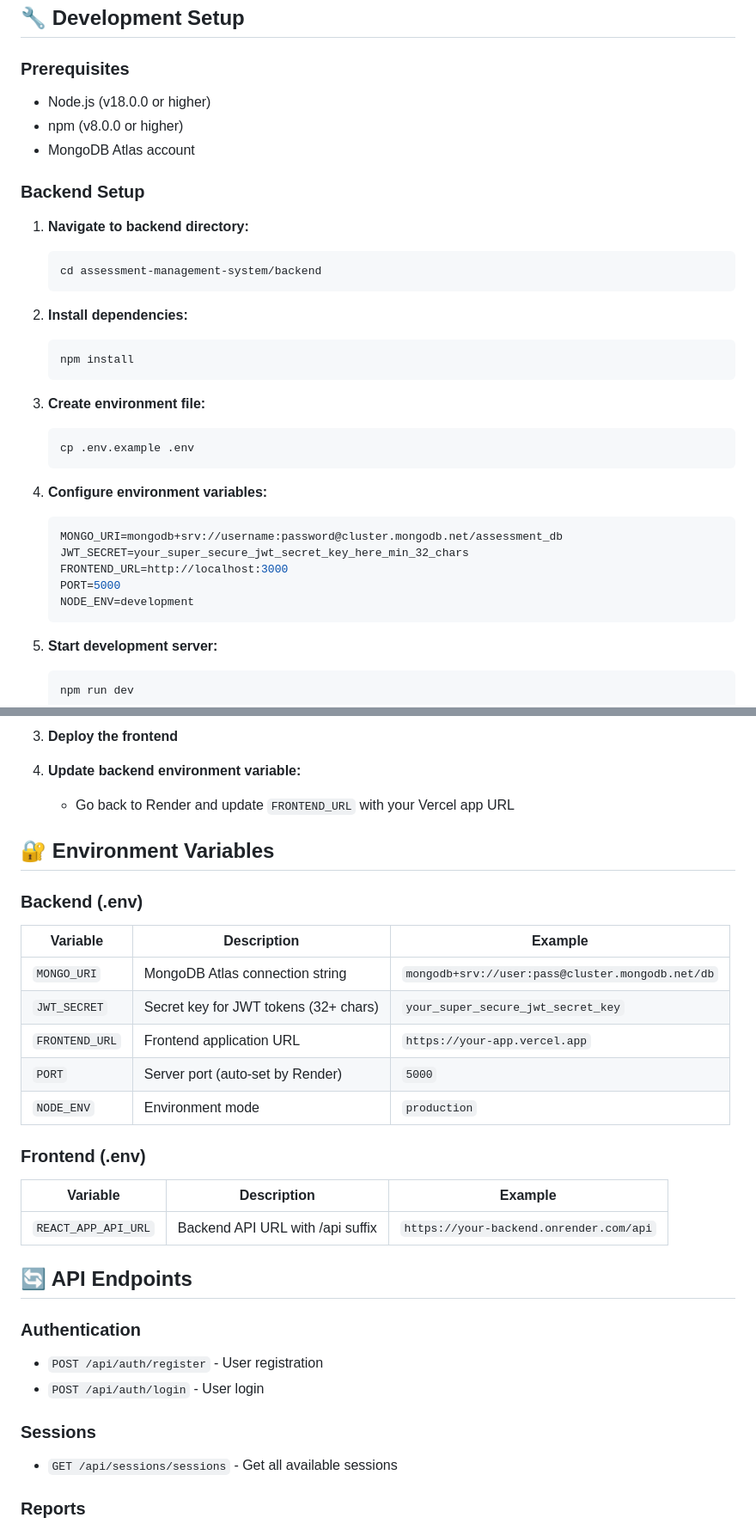
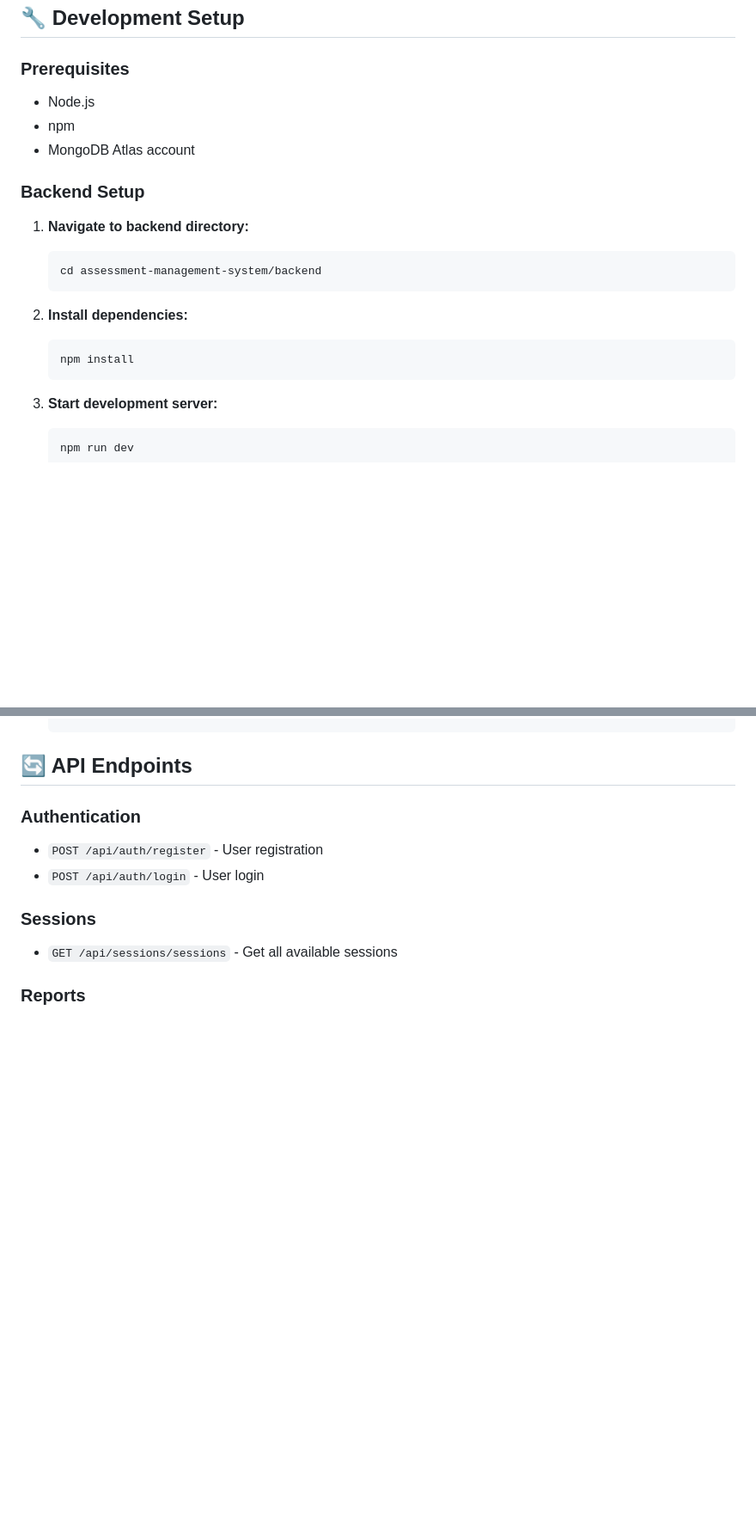
Before and after one commit to nitin-003/WatchYourHealth_Task, a Markdown page: README.md, 2 parts joined by grey strips. Shown at 86% size. Drawn GitHub-style; blank space fills up the shorter version.

````diff
--- a/README.md
+++ b/README.md
@@ -76,8 +76,8 @@ assessment-management-system/
 ## 🔧 Development Setup
 
 ### Prerequisites
-- Node.js (v18.0.0 or higher)
-- npm (v8.0.0 or higher)
+- Node.js
+- npm
 - MongoDB Atlas account
 
 ### Backend Setup
@@ -92,19 +92,6 @@ assessment-management-system/
    npm install
    ```
 
-3. **Create environment file:**
-   ```bash
-   cp .env.example .env
-   ```
-
-4. **Configure environment variables:**
-   ```env
-   MONGO_URI=mongodb+srv://username:password@cluster.mongodb.net/assessment_db
-   JWT_SECRET=your_super_secure_jwt_secret_key_here_min_32_chars
-   FRONTEND_URL=http://localhost:3000
-   PORT=5000
-   NODE_ENV=development
-   ```
 
 5. **Start development server:**
    ```bash
@@ -173,23 +117,3 @@ assessment-management-system/
-3. **Deploy the frontend**
-
-4. **Update backend environment variable:**
-   - Go back to Render and update `FRONTEND_URL` with your Vercel app URL
-
-## 🔐 Environment Variables
-
-### Backend (.env)
-| Variable | Description | Example |
-|----------|-------------|---------|
-| `MONGO_URI` | MongoDB Atlas connection string | `mongodb+srv://user:pass@cluster.mongodb.net/db` |
-| `JWT_SECRET` | Secret key for JWT tokens (32+ chars) | `your_super_secure_jwt_secret_key` |
-| `FRONTEND_URL` | Frontend application URL | `https://your-app.vercel.app` |
-| `PORT` | Server port (auto-set by Render) | `5000` |
-| `NODE_ENV` | Environment mode | `production` |
-
-### Frontend (.env)
-| Variable | Description | Example |
-|----------|-------------|---------|
-| `REACT_APP_API_URL` | Backend API URL with /api suffix | `https://your-backend.onrender.com/api` |
 
 ## 🔄 API Endpoints
 
````
Also changed, not shown: other parts of README.md (+8 -95 lines).
